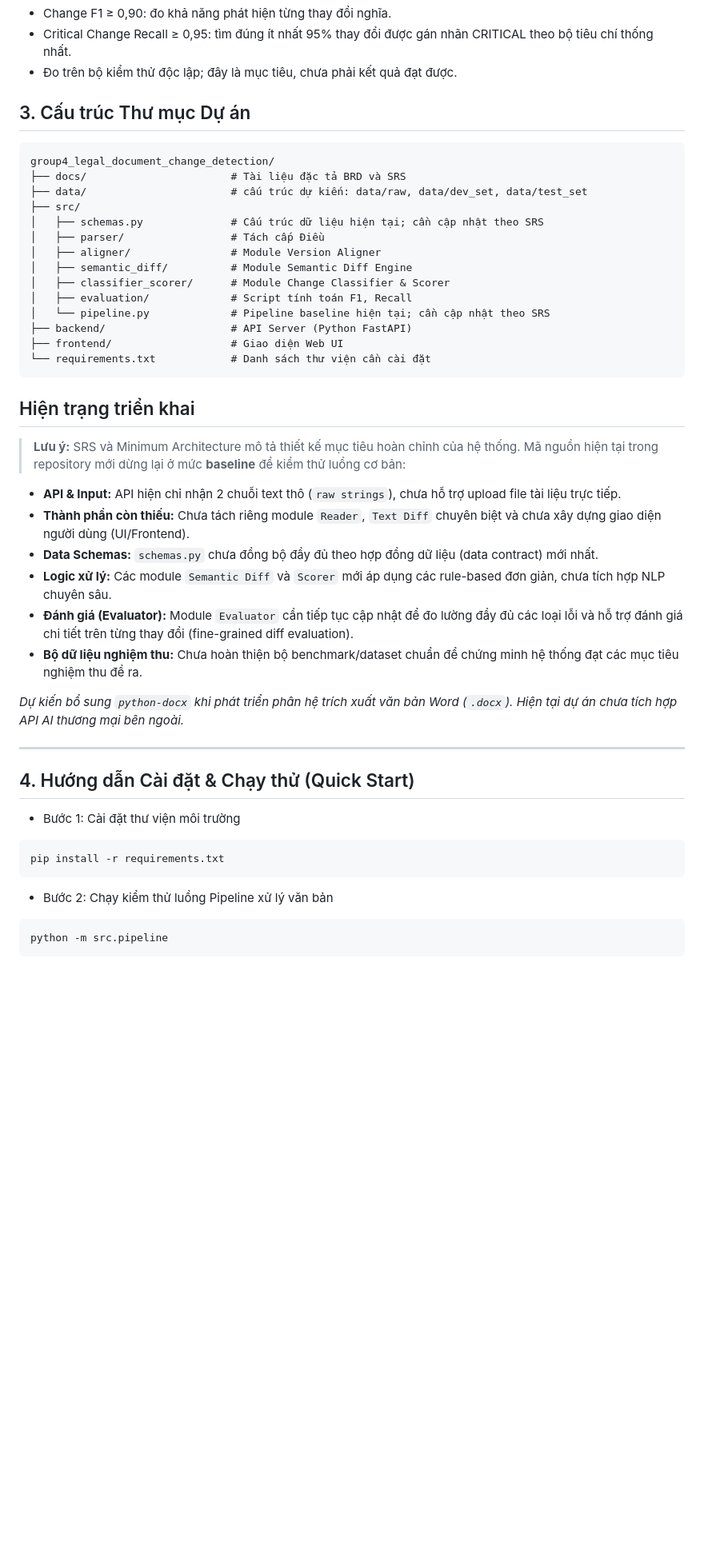
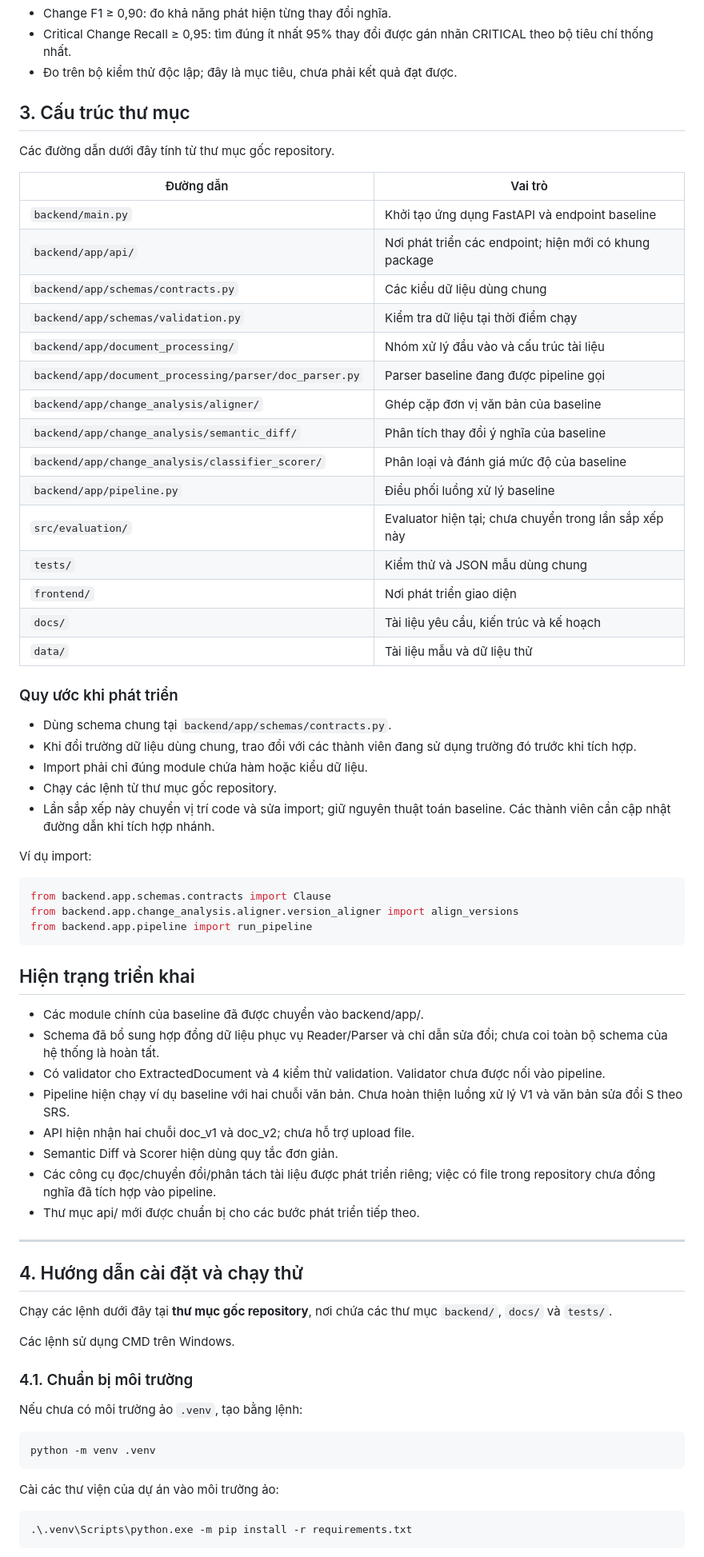
Before and after one commit to Lyra1603/group4_legal_document_change_detection, a Markdown page: docs/README.md, the part around one of its changes. Shown at 80% size. Drawn GitHub-style; blank space fills up the shorter version.

Commit message:
docs: explain shared backend structure and development workflow

````diff
--- a/docs/README.md
+++ b/docs/README.md
@@ -54,47 +41,81 @@ Chưa chốt việc dùng LLM/API ngoài hoặc công nghệ frontend.
   được gán nhãn CRITICAL theo bộ tiêu chí thống nhất.
 - Đo trên bộ kiểm thử độc lập; đây là mục tiêu, chưa phải kết quả đạt được.
 
-## 3. Cấu trúc Thư mục Dự án
-```
-group4_legal_document_change_detection/
-├── docs/                       # Tài liệu đặc tả BRD và SRS
-├── data/                       # cấu trúc dự kiến: data/raw, data/dev_set, data/test_set
-├── src/
-│   ├── schemas.py              # Cấu trúc dữ liệu hiện tại; cần cập nhật theo SRS
-│   ├── parser/                 # Tách cấp Điều
-│   ├── aligner/                # Module Version Aligner
-│   ├── semantic_diff/          # Module Semantic Diff Engine
-│   ├── classifier_scorer/      # Module Change Classifier & Scorer
-│   ├── evaluation/             # Script tính toán F1, Recall
-│   └── pipeline.py             # Pipeline baseline hiện tại; cần cập nhật theo SRS
-├── backend/                    # API Server (Python FastAPI)
-├── frontend/                   # Giao diện Web UI
-└── requirements.txt            # Danh sách thư viện cần cài đặt
+## 3. Cấu trúc thư mục
+
+Các đường dẫn dưới đây tính từ thư mục gốc repository.
+
+| Đường dẫn | Vai trò |
+|---|---|
+| `backend/main.py` | Khởi tạo ứng dụng FastAPI và endpoint baseline |
+| `backend/app/api/` | Nơi phát triển các endpoint; hiện mới có khung package |
+| `backend/app/schemas/contracts.py` | Các kiểu dữ liệu dùng chung |
+| `backend/app/schemas/validation.py` | Kiểm tra dữ liệu tại thời điểm chạy |
+| `backend/app/document_processing/` | Nhóm xử lý đầu vào và cấu trúc tài liệu |
+| `backend/app/document_processing/parser/doc_parser.py` | Parser baseline đang được pipeline gọi |
+| `backend/app/change_analysis/aligner/` | Ghép cặp đơn vị văn bản của baseline |
+| `backend/app/change_analysis/semantic_diff/` | Phân tích thay đổi ý nghĩa của baseline |
+| `backend/app/change_analysis/classifier_scorer/` | Phân loại và đánh giá mức độ của baseline |
+| `backend/app/pipeline.py` | Điều phối luồng xử lý baseline |
+| `src/evaluation/` | Evaluator hiện tại; chưa chuyển trong lần sắp xếp này |
+| `tests/` | Kiểm thử và JSON mẫu dùng chung |
+| `frontend/` | Nơi phát triển giao diện |
+| `docs/` | Tài liệu yêu cầu, kiến trúc và kế hoạch |
+| `data/` | Tài liệu mẫu và dữ liệu thử |
+
+### Quy ước khi phát triển
+
+- Dùng schema chung tại `backend/app/schemas/contracts.py`.
+- Khi đổi trường dữ liệu dùng chung, trao đổi với các thành viên đang
+  sử dụng trường đó trước khi tích hợp.
+- Import phải chỉ đúng module chứa hàm hoặc kiểu dữ liệu.
+- Chạy các lệnh từ thư mục gốc repository.
+- Lần sắp xếp này chuyển vị trí code và sửa import; giữ nguyên thuật toán
+  baseline. Các thành viên cần cập nhật đường dẫn khi tích hợp nhánh.
+
+Ví dụ import:
+
+```python
+from backend.app.schemas.contracts import Clause
+from backend.app.change_analysis.aligner.version_aligner import align_versions
+from backend.app.pipeline import run_pipeline
 ```
 
 ## Hiện trạng triển khai
 
-> **Lưu ý:** SRS và Minimum Architecture mô tả thiết kế mục tiêu hoàn chỉnh của hệ thống. Mã nguồn hiện tại trong repository mới dừng lại ở mức **baseline** để kiểm thử luồng cơ bản:
-
-- **API & Input:** API hiện chỉ nhận 2 chuỗi text thô (`raw strings`), chưa hỗ trợ upload file tài liệu trực tiếp.
-- **Thành phần còn thiếu:** Chưa tách riêng module `Reader`, `Text Diff` chuyên biệt và chưa xây dựng giao diện người dùng (UI/Frontend).
-- **Data Schemas:** `schemas.py` chưa đồng bộ đầy đủ theo hợp đồng dữ liệu (data contract) mới nhất.
-- **Logic xử lý:** Các module `Semantic Diff` và `Scorer` mới áp dụng các rule-based đơn giản, chưa tích hợp NLP chuyên sâu.
-- **Đánh giá (Evaluator):** Module `Evaluator` cần tiếp tục cập nhật để đo lường đầy đủ các loại lỗi và hỗ trợ đánh giá chi tiết trên từng thay đổi (fine-grained diff evaluation).
-- **Bộ dữ liệu nghiệm thu:** Chưa hoàn thiện bộ benchmark/dataset chuẩn để chứng minh hệ thống đạt các mục tiêu nghiệm thu đề ra.
-
-*Dự kiến bổ sung `python-docx` khi phát triển phân hệ trích xuất văn bản Word (`.docx`). Hiện tại dự án chưa tích hợp API AI thương mại bên ngoài.*
+- Các module chính của baseline đã được chuyển vào backend/app/.
+- Schema đã bổ sung hợp đồng dữ liệu phục vụ Reader/Parser và chỉ dẫn
+sửa đổi; chưa coi toàn bộ schema của hệ thống là hoàn tất.
+- Có validator cho ExtractedDocument và 4 kiểm thử validation.
+Validator chưa được nối vào pipeline.
+- Pipeline hiện chạy ví dụ baseline với hai chuỗi văn bản.
+Chưa hoàn thiện luồng xử lý V1 và văn bản sửa đổi S theo SRS.
+- API hiện nhận hai chuỗi doc_v1 và doc_v2; chưa hỗ trợ upload file.
+- Semantic Diff và Scorer hiện dùng quy tắc đơn giản.
+- Các công cụ đọc/chuyển đổi/phân tách tài liệu được phát triển riêng;
+việc có file trong repository chưa đồng nghĩa đã tích hợp vào pipeline.
+- Thư mục api/ mới được chuẩn bị cho các bước phát triển tiếp theo.
 
 ---
 
-## 4. Hướng dẫn Cài đặt & Chạy thử (Quick Start)
-- Bước 1: Cài đặt thư viện môi trường
-```
-pip install -r requirements.txt
+## 4. Hướng dẫn cài đặt và chạy thử
+
+Chạy các lệnh dưới đây tại **thư mục gốc repository**, nơi chứa
+các thư mục `backend/`, `docs/` và `tests/`.
+
+Các lệnh sử dụng CMD trên Windows.
+
+### 4.1. Chuẩn bị môi trường
+
+Nếu chưa có môi trường ảo `.venv`, tạo bằng lệnh:
+
+```bat
+python -m venv .venv
 ```
 
-- Bước 2: Chạy kiểm thử luồng Pipeline xử lý văn bản
-```
-python -m src.pipeline
+Cài các thư viện của dự án vào môi trường ảo:
+
+```bat
+.\.venv\Scripts\python.exe -m pip install -r requirements.txt
 ```
 
````
Also changed, not shown: other parts of docs/README.md (+119 -33 lines).
